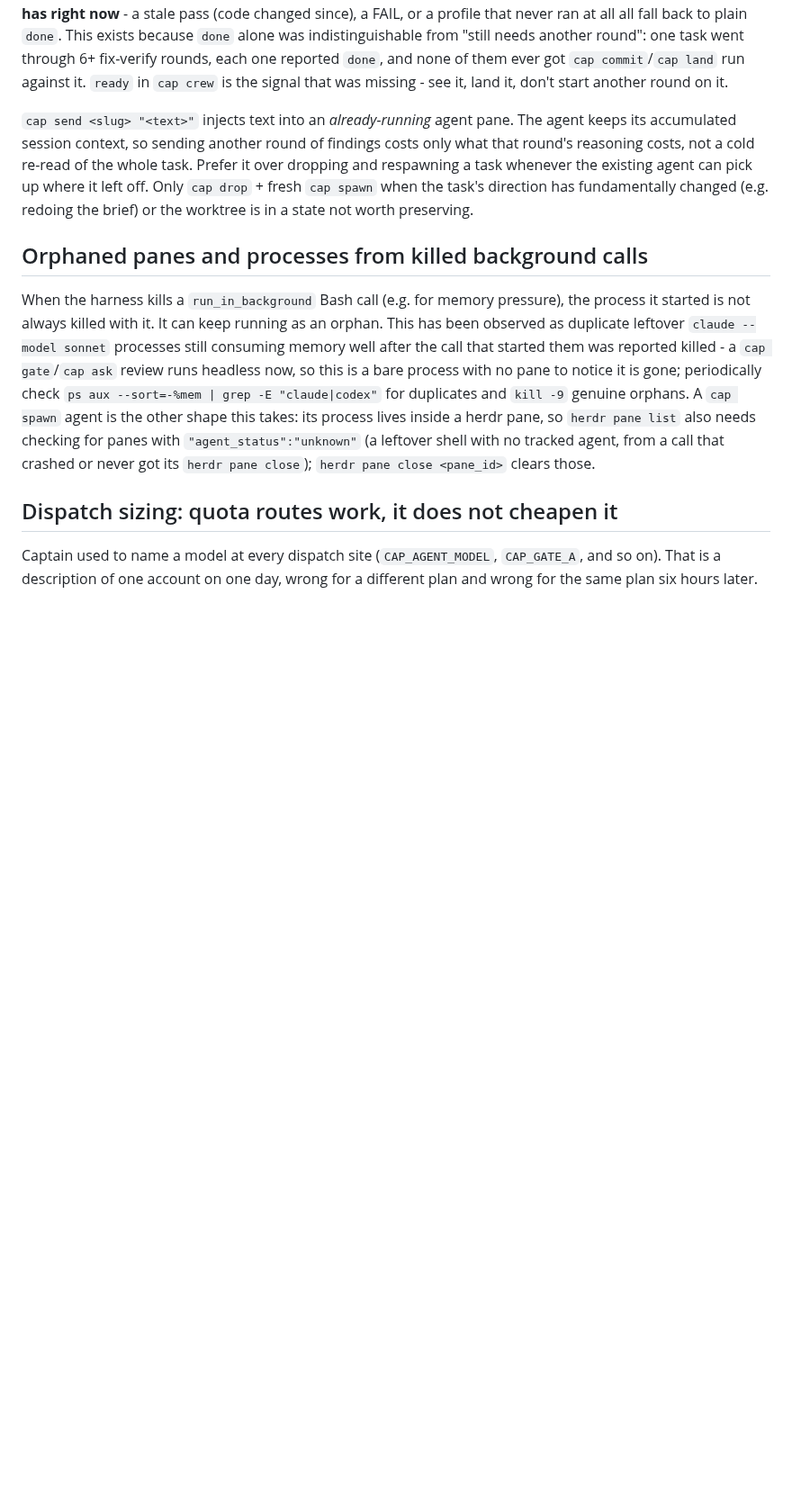
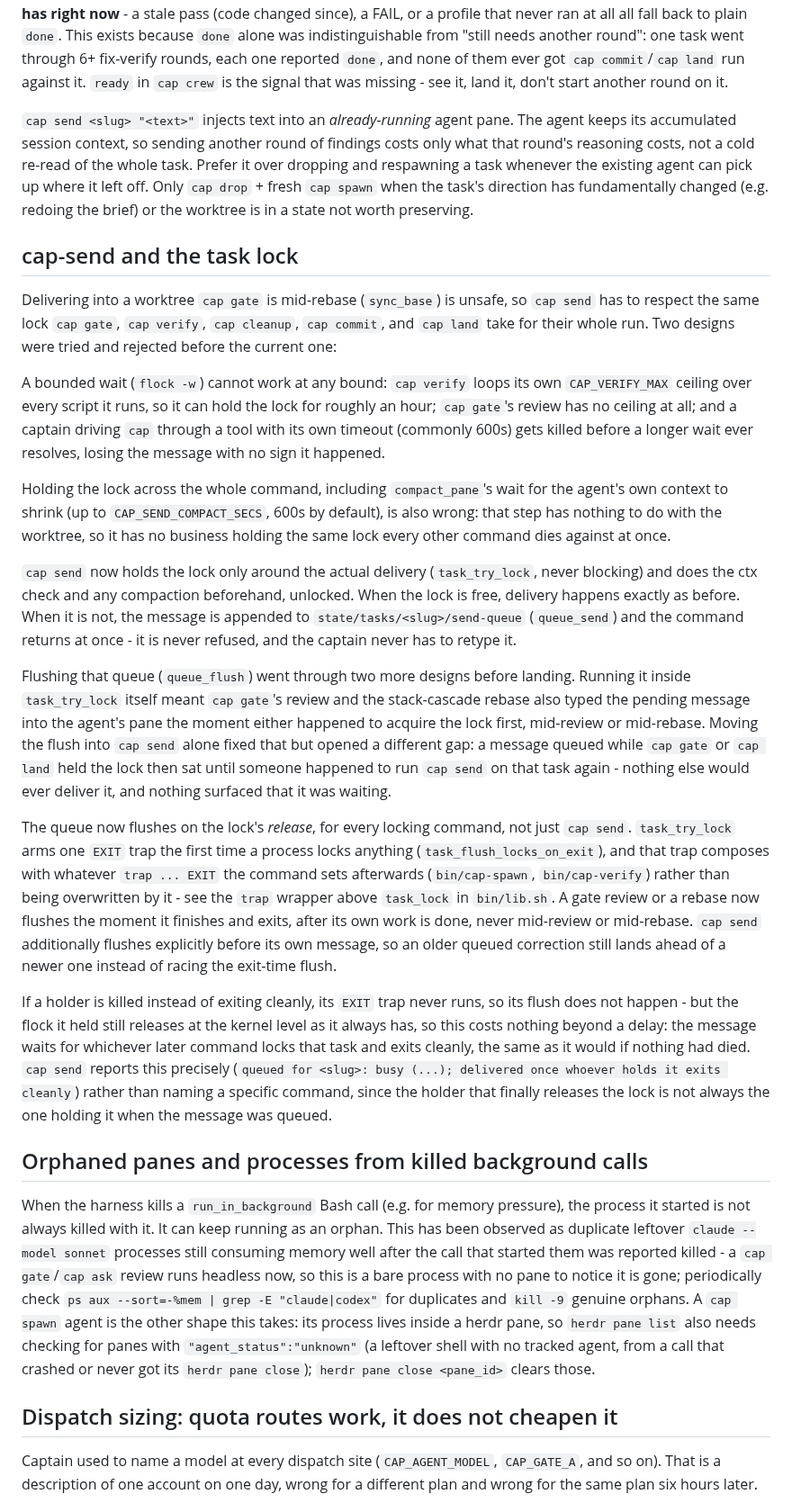
Before and after one commit to totallynotdavid/harness, a Markdown page: docs/pipeline-notes.md, the part around the change. Shown at 90% size. GitHub-like rendering; blank space fills up the shorter version.

Commit message:
Document cap-send and task lock design
Explains why bounded wait on the lock fails (reviews and rebases can hold
it for hours), why holding it across ctx checks and compaction is wrong
(they have nothing to do with the worktree), and how queuing messages at
lock release solves both by flushing after every locking command exits
cleanly, never mid-operation.

```diff
--- a/docs/pipeline-notes.md
+++ b/docs/pipeline-notes.md
@@ -199,6 +199,55 @@ dropping and respawning a task whenever the existing agent can pick up where it
 Only `cap drop` + fresh `cap spawn` when the task's direction has fundamentally changed
 (e.g. redoing the brief) or the worktree is in a state not worth preserving.
 
+## cap-send and the task lock
+
+Delivering into a worktree `cap gate` is mid-rebase (`sync_base`) is unsafe, so `cap send`
+has to respect the same lock `cap gate`, `cap verify`, `cap cleanup`, `cap commit`, and
+`cap land` take for their whole run. Two designs were tried and rejected before the current
+one:
+
+A bounded wait (`flock -w`) cannot work at any bound: `cap verify` loops its own
+`CAP_VERIFY_MAX` ceiling over every script it runs, so it can hold the lock for roughly an
+hour; `cap gate`'s review has no ceiling at all; and a captain driving `cap` through a tool
+with its own timeout (commonly 600s) gets killed before a longer wait ever resolves, losing
+the message with no sign it happened.
+
+Holding the lock across the whole command, including `compact_pane`'s wait for the agent's
+own context to shrink (up to `CAP_SEND_COMPACT_SECS`, 600s by default), is also wrong: that
+step has nothing to do with the worktree, so it has no business holding the same lock every
+other command dies against at once.
+
+`cap send` now holds the lock only around the actual delivery (`task_try_lock`, never
+blocking) and does the ctx check and any compaction beforehand, unlocked. When the lock is
+free, delivery happens exactly as before. When it is not, the message is appended to
+`state/tasks/<slug>/send-queue` (`queue_send`) and the command returns at once - it is never
+refused, and the captain never has to retype it.
+
+Flushing that queue (`queue_flush`) went through two more designs before landing. Running it
+inside `task_try_lock` itself meant `cap gate`'s review and the stack-cascade rebase also
+typed the pending message into the agent's pane the moment either happened to acquire the
+lock first, mid-review or mid-rebase. Moving the flush into `cap send` alone fixed that but
+opened a different gap: a message queued while `cap gate` or `cap land` held the lock then
+sat until someone happened to run `cap send` on that task again - nothing else would ever
+deliver it, and nothing surfaced that it was waiting.
+
+The queue now flushes on the lock's *release*, for every locking command, not just `cap
+send`. `task_try_lock` arms one `EXIT` trap the first time a process locks anything
+(`task_flush_locks_on_exit`), and that trap composes with whatever `trap ... EXIT` the
+command sets afterwards (`bin/cap-spawn`, `bin/cap-verify`) rather than being overwritten by
+it - see the `trap` wrapper above `task_lock` in `bin/lib.sh`. A gate review or a rebase now
+flushes the moment it finishes and exits, after its own work is done, never mid-review or
+mid-rebase. `cap send` additionally flushes explicitly before its own message, so an older
+queued correction still lands ahead of a newer one instead of racing the exit-time flush.
+
+If a holder is killed instead of exiting cleanly, its `EXIT` trap never runs, so its flush
+does not happen - but the flock it held still releases at the kernel level as it always has,
+so this costs nothing beyond a delay: the message waits for whichever later command locks
+that task and exits cleanly, the same as it would if nothing had died. `cap send` reports
+this precisely (`queued for <slug>: busy (...); delivered once whoever holds it exits
+cleanly`) rather than naming a specific command, since the holder that finally releases the
+lock is not always the one holding it when the message was queued.
+
 ## Orphaned panes and processes from killed background calls
 
 When the harness kills a `run_in_background` Bash call (e.g. for memory pressure), the
```
